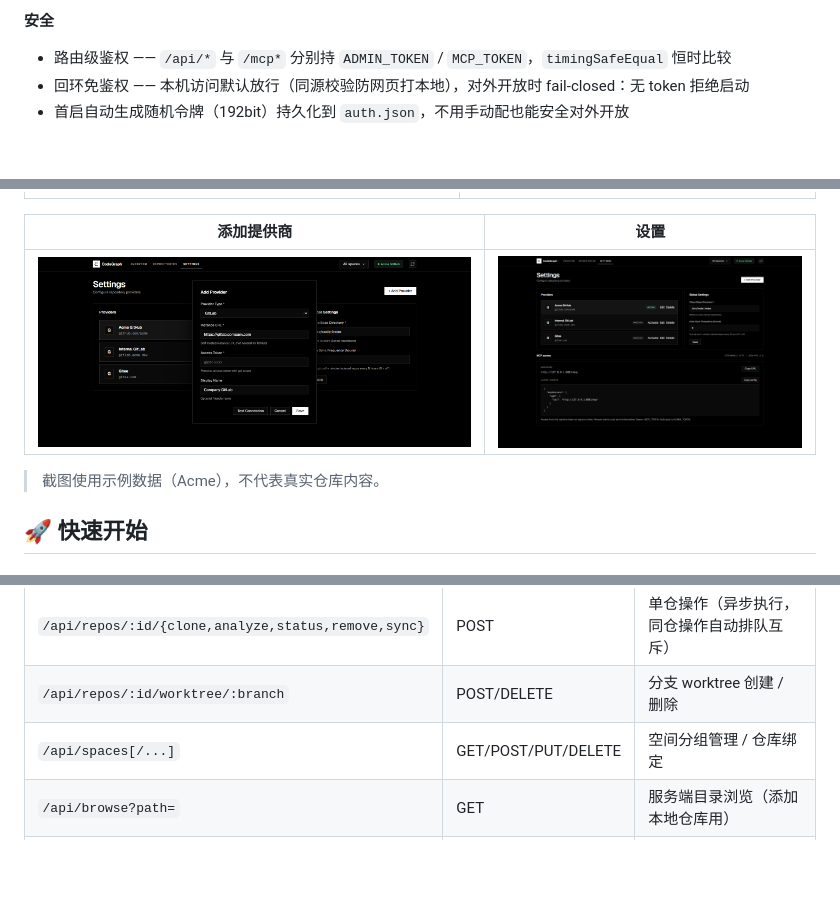
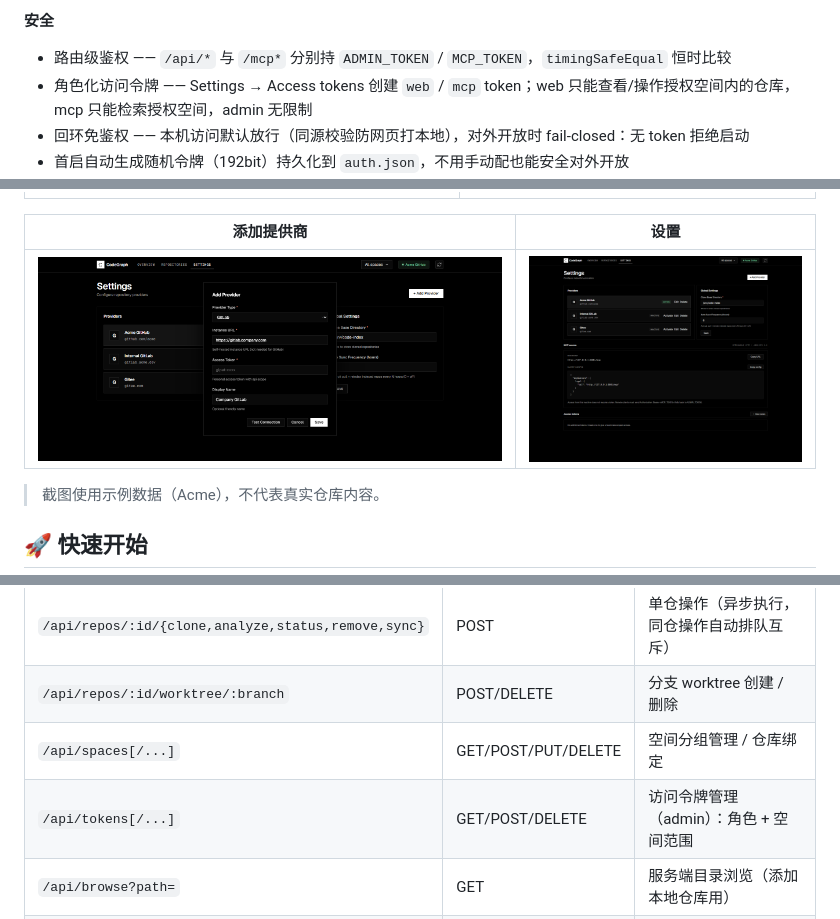
Before and after one commit to Zhao-T-X/CGM, a Markdown page: README.md, 3 parts joined by grey strips. GitHub-like rendering; pictures changed too: public/img/setting.png; blank space fills up the shorter version.

```diff
--- a/README.md
+++ b/README.md
@@ -38,6 +38,7 @@
 
 **安全**
 - 路由级鉴权 —— `/api/*` 与 `/mcp*` 分别持 `ADMIN_TOKEN` / `MCP_TOKEN`，`timingSafeEqual` 恒时比较
+- 角色化访问令牌 —— Settings → Access tokens 创建 `web` / `mcp` token；web 只能查看/操作授权空间内的仓库，mcp 只能检索授权空间，admin 无限制
 - 回环免鉴权 —— 本机访问默认放行（同源校验防网页打本地），对外开放时 fail-closed：无 token 拒绝启动
 - 首启自动生成随机令牌（192bit）持久化到 `auth.json`，不用手动配也能安全对外开放
 - Token 三重防护 —— 落盘 AES-256-GCM 加密、API 返回脱敏（掩码+末4位）、PUT 掩码不覆盖真值
@@ -159,6 +160,7 @@ MCP 端点：`http://127.0.0.1:8801/mcp`（Streamable HTTP / JSON-RPC 2.0）
 | `/api/repos/:id/{clone,analyze,status,remove,sync}` | POST | 单仓操作（异步执行，同仓操作自动排队互斥） |
 | `/api/repos/:id/worktree/:branch` | POST/DELETE | 分支 worktree 创建 / 删除 |
 | `/api/spaces[/...]` | GET/POST/PUT/DELETE | 空间分组管理 / 仓库绑定 |
+| `/api/tokens[/...]` | GET/POST/DELETE | 访问令牌管理（admin）：角色 + 空间范围 |
 | `/api/browse?path=` | GET | 服务端目录浏览（添加本地仓库用） |
 | `/mcp` · `/mcp/message` | POST/GET | MCP 端点（Streamable HTTP + SSE） |
 
```
Also changed, not shown: README.en.md (+2 -0 lines), 2 other files.
